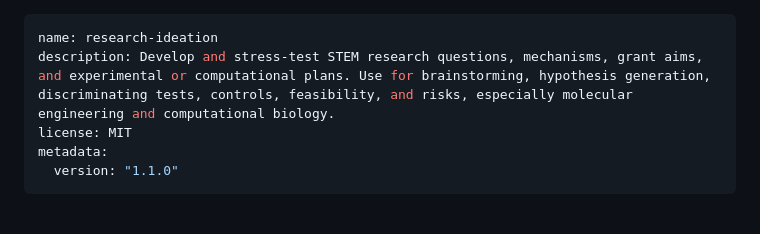
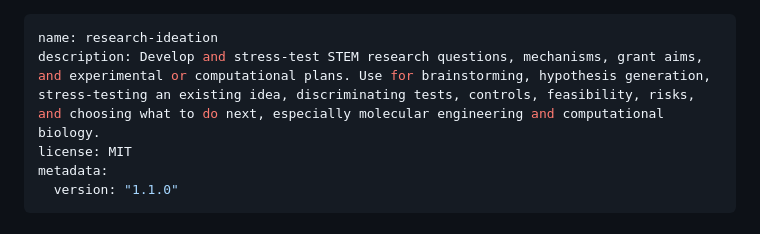
Before and after one commit to Antimonyleo/scientific-writing-skills, a Markdown page: skills/research-ideation/SKILL.md, the part around the change. Drawn GitHub-style.

```diff
--- a/skills/research-ideation/SKILL.md
+++ b/skills/research-ideation/SKILL.md
@@ -1,6 +1,6 @@
 ---
 name: research-ideation
-description: Develop and stress-test STEM research questions, mechanisms, grant aims, and experimental or computational plans. Use for brainstorming, hypothesis generation, discriminating tests, controls, feasibility, and risks, especially molecular engineering and computational biology.
+description: Develop and stress-test STEM research questions, mechanisms, grant aims, and experimental or computational plans. Use for brainstorming, hypothesis generation, stress-testing an existing idea, discriminating tests, controls, feasibility, risks, and choosing what to do next, especially molecular engineering and computational biology.
 license: MIT
 metadata:
   version: "1.1.0"
```
Also changed, not shown: skills/literature-review/SKILL.md (+1 -1 lines).
